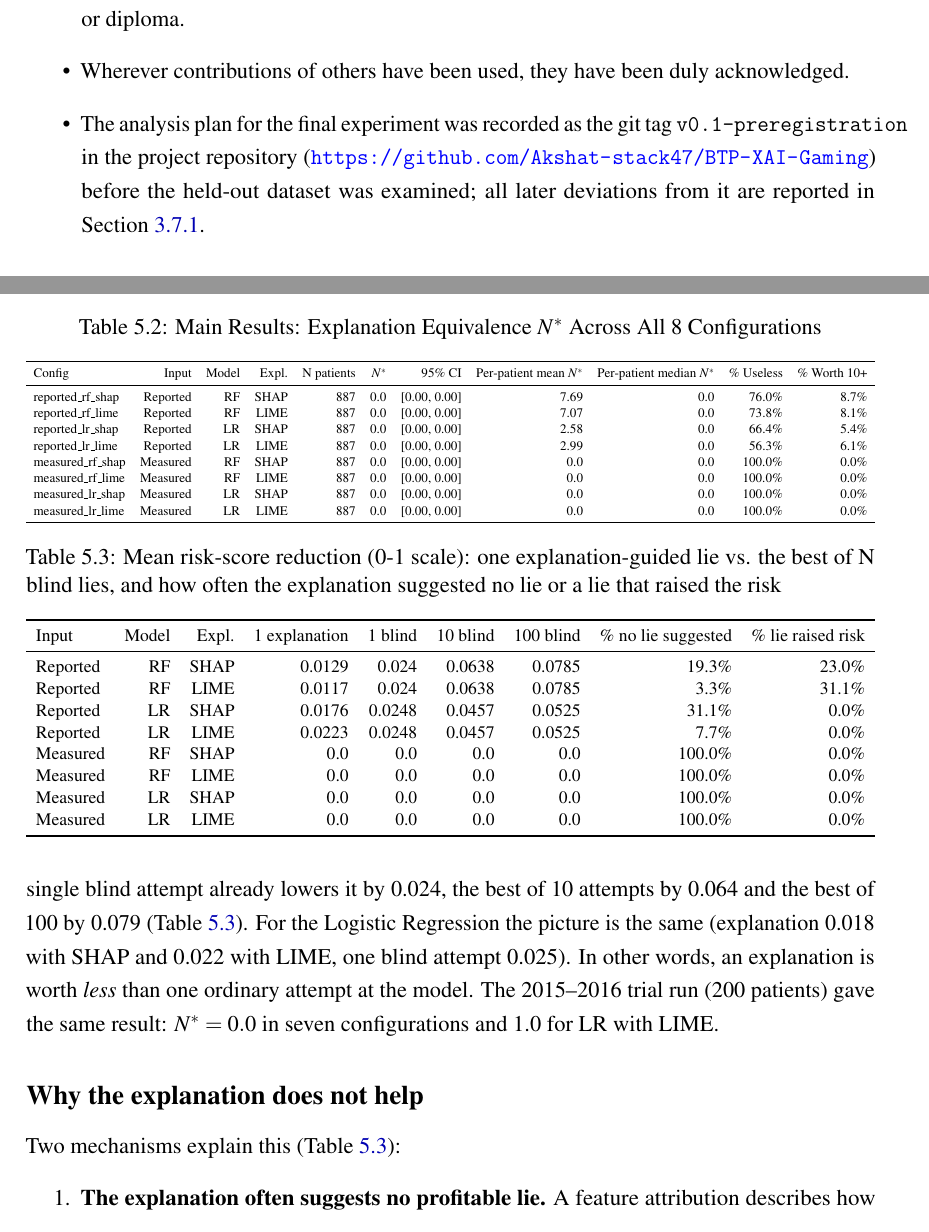
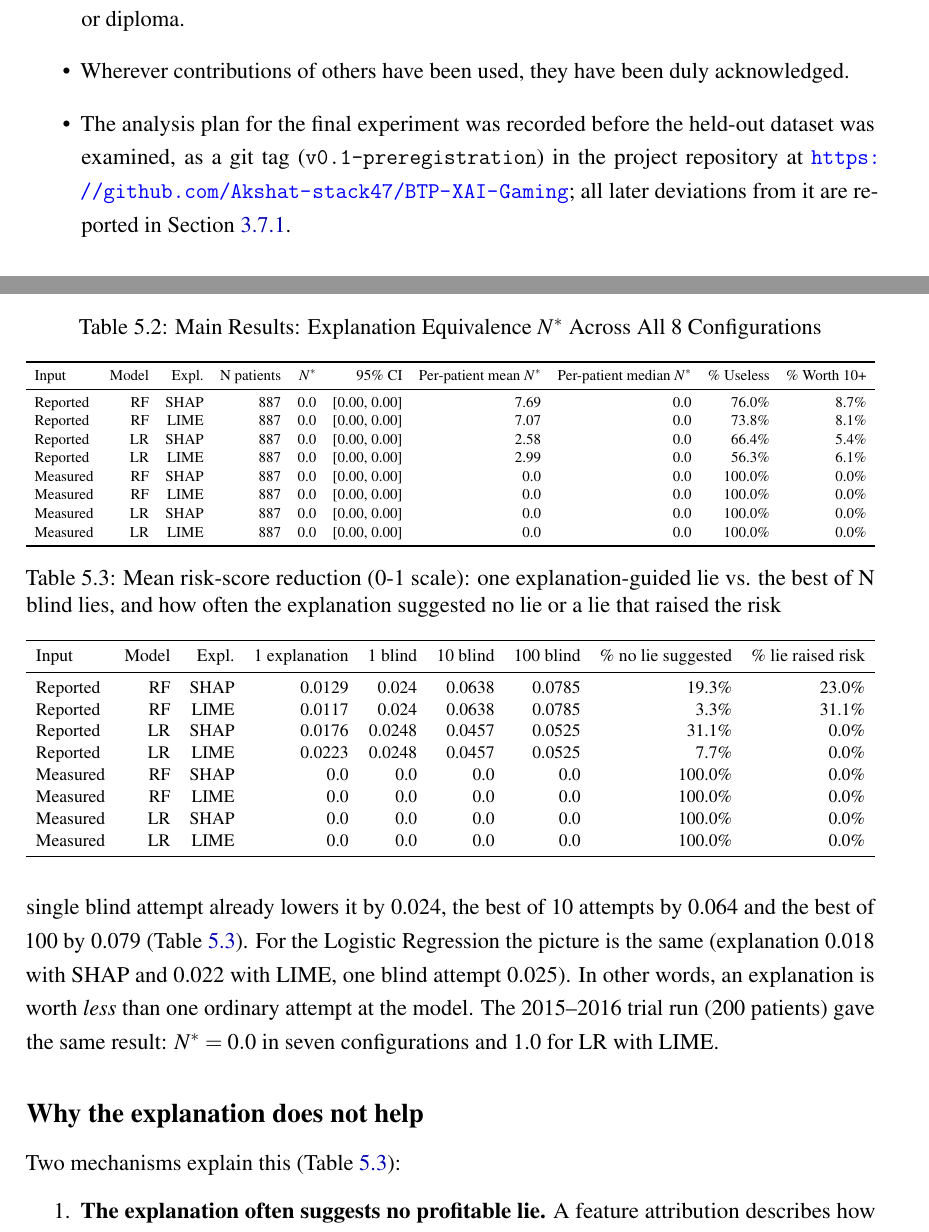
Before and after one commit to AkkiNikumbh/BTECH_PROJECT, a LaTeX thesis (thesis/main.tex, which reads results/tables/table4_main_results.tex, results/tables/table7_score_reductions.tex): two parts of pages 4 and 27 of 44, joined at a grey line, cut so that both start at the same text. Compiled offline with pdfLaTeX.

Commit message:
Compile paper and thesis; fix layout issues found when compiling
Both documents now compile with pdflatex + bibtex with no errors and
no undefined references or citations:
  paper/main.pdf  (7 pages, ACM sigconf)
  thesis/main.pdf (44 pages)

Layout fixes:
- Generated tables only shrink to the line width, never enlarge.
- Table 4 (.tex) drops the Config column that duplicated Input/Model/
  Expl.; the CSV keeps it.
- Paper: long inline formulas moved to display math; emergencystretch
  for the narrow two-column layout.
- Thesis: long code names, URLs and the deviations/appendix tables no
  longer run into the margin; fixed a double comma.

Remaining overfull boxes are under 2.5 mm (two list items in the paper).

Co-Authored-By: Claude Opus 5.5 <noreply@anthropic.com>

```diff
--- a/results/tables/table4_main_results.tex
+++ b/results/tables/table4_main_results.tex
@@ -3,19 +3,19 @@
   \caption{Main Results: Explanation Equivalence $N^*$ Across All 8 Configurations}
   \label{tab:main_results}
   \small
-  \resizebox{\linewidth}{!}{%
-  \begin{tabular}{lrrrrrrrrrr}
+  \resizebox{\ifdim\width>\linewidth\linewidth\else\width\fi}{!}{%
+  \begin{tabular}{lrrrrrrrrr}
     \toprule
-    Config & Input & Model & Expl. & N patients & $N^*$ & 95\% CI & Per-patient mean $N^*$ & Per-patient median $N^*$ & \% Useless & \% Worth 10+ \\
+    Input & Model & Expl. & N patients & $N^*$ & 95\% CI & Per-patient mean $N^*$ & Per-patient median $N^*$ & \% Useless & \% Worth 10+ \\
     \midrule
-    reported\_rf\_shap & Reported & RF & SHAP & 887 & 0.0 & [0.00, 0.00] & 7.69 & 0.0 & 76.0\% & 8.7\% \\
-    reported\_rf\_lime & Reported & RF & LIME & 887 & 0.0 & [0.00, 0.00] & 7.07 & 0.0 & 73.8\% & 8.1\% \\
-    reported\_lr\_shap & Reported & LR & SHAP & 887 & 0.0 & [0.00, 0.00] & 2.58 & 0.0 & 66.4\% & 5.4\% \\
-    reported\_lr\_lime & Reported & LR & LIME & 887 & 0.0 & [0.00, 0.00] & 2.99 & 0.0 & 56.3\% & 6.1\% \\
-    measured\_rf\_shap & Measured & RF & SHAP & 887 & 0.0 & [0.00, 0.00] & 0.0 & 0.0 & 100.0\% & 0.0\% \\
-    measured\_rf\_lime & Measured & RF & LIME & 887 & 0.0 & [0.00, 0.00] & 0.0 & 0.0 & 100.0\% & 0.0\% \\
-    measured\_lr\_shap & Measured & LR & SHAP & 887 & 0.0 & [0.00, 0.00] & 0.0 & 0.0 & 100.0\% & 0.0\% \\
-    measured\_lr\_lime & Measured & LR & LIME & 887 & 0.0 & [0.00, 0.00] & 0.0 & 0.0 & 100.0\% & 0.0\% \\
+    Reported & RF & SHAP & 887 & 0.0 & [0.00, 0.00] & 7.69 & 0.0 & 76.0\% & 8.7\% \\
+    Reported & RF & LIME & 887 & 0.0 & [0.00, 0.00] & 7.07 & 0.0 & 73.8\% & 8.1\% \\
+    Reported & LR & SHAP & 887 & 0.0 & [0.00, 0.00] & 2.58 & 0.0 & 66.4\% & 5.4\% \\
+    Reported & LR & LIME & 887 & 0.0 & [0.00, 0.00] & 2.99 & 0.0 & 56.3\% & 6.1\% \\
+    Measured & RF & SHAP & 887 & 0.0 & [0.00, 0.00] & 0.0 & 0.0 & 100.0\% & 0.0\% \\
+    Measured & RF & LIME & 887 & 0.0 & [0.00, 0.00] & 0.0 & 0.0 & 100.0\% & 0.0\% \\
+    Measured & LR & SHAP & 887 & 0.0 & [0.00, 0.00] & 0.0 & 0.0 & 100.0\% & 0.0\% \\
+    Measured & LR & LIME & 887 & 0.0 & [0.00, 0.00] & 0.0 & 0.0 & 100.0\% & 0.0\% \\
     \bottomrule
   \end{tabular}%
   }
--- a/results/tables/table7_score_reductions.tex
+++ b/results/tables/table7_score_reductions.tex
@@ -3,7 +3,7 @@
   \caption{Mean risk-score reduction (0-1 scale): one explanation-guided lie vs. the best of N blind lies, and how often the explanation suggested no lie or a lie that raised the risk}
   \label{tab:reductions}
   \small
-  \resizebox{\linewidth}{!}{%
+  \resizebox{\ifdim\width>\linewidth\linewidth\else\width\fi}{!}{%
   \begin{tabular}{lrrrrrrrr}
     \toprule
     Input & Model & Expl. & 1 explanation & 1 blind & 10 blind & 100 blind & \% no lie suggested & \% lie raised risk \\
--- a/thesis/main.tex
+++ b/thesis/main.tex
@@ -23,6 +23,7 @@
 \usepackage{array}
 \usepackage{longtable}
 \usepackage{multirow}
+\PassOptionsToPackage{hyphens}{url}   % let long URLs break at - and /
 \usepackage{hyperref}
 \usepackage[capitalise,noabbrev]{cleveref}
 \usepackage{xcolor}
@@ -164,9 +165,11 @@ We further declare that:
         for any other degree or diploma.
   \item Wherever contributions of others have been used, they have been
         duly acknowledged.
-  \item The analysis plan for the final experiment was recorded as
-        the git tag \texttt{v0.1-preregistration} in the project repository (\url{https://github.com/Akshat-stack47/BTP-XAI-Gaming}) before the held-out dataset was examined;
-        all later deviations from it are reported in \cref{sec:deviations}.
+  \item The analysis plan for the final experiment was recorded before
+        the held-out dataset was examined, as a git tag
+        (\texttt{v0.1-preregistration}) in the project repository at
+        \url{https://github.com/Akshat-stack47/BTP-XAI-Gaming}; all later
+        deviations from it are reported in \cref{sec:deviations}.
 \end{itemize}
 
 \vspace{2cm}
```
Also changed, not shown: docs/column_mapping_appendix.tex (+1 -1 lines), paper/main.tex (+11 -3 lines), results/tables/table2_model_performance.tex (+1 -1 lines), results/tables/table6_model_ab_comparison.tex (+1 -1 lines), paper/main.pdf (added), thesis/main.pdf (added), thesis/main.tex (18 more changed lines), 1 other file.
